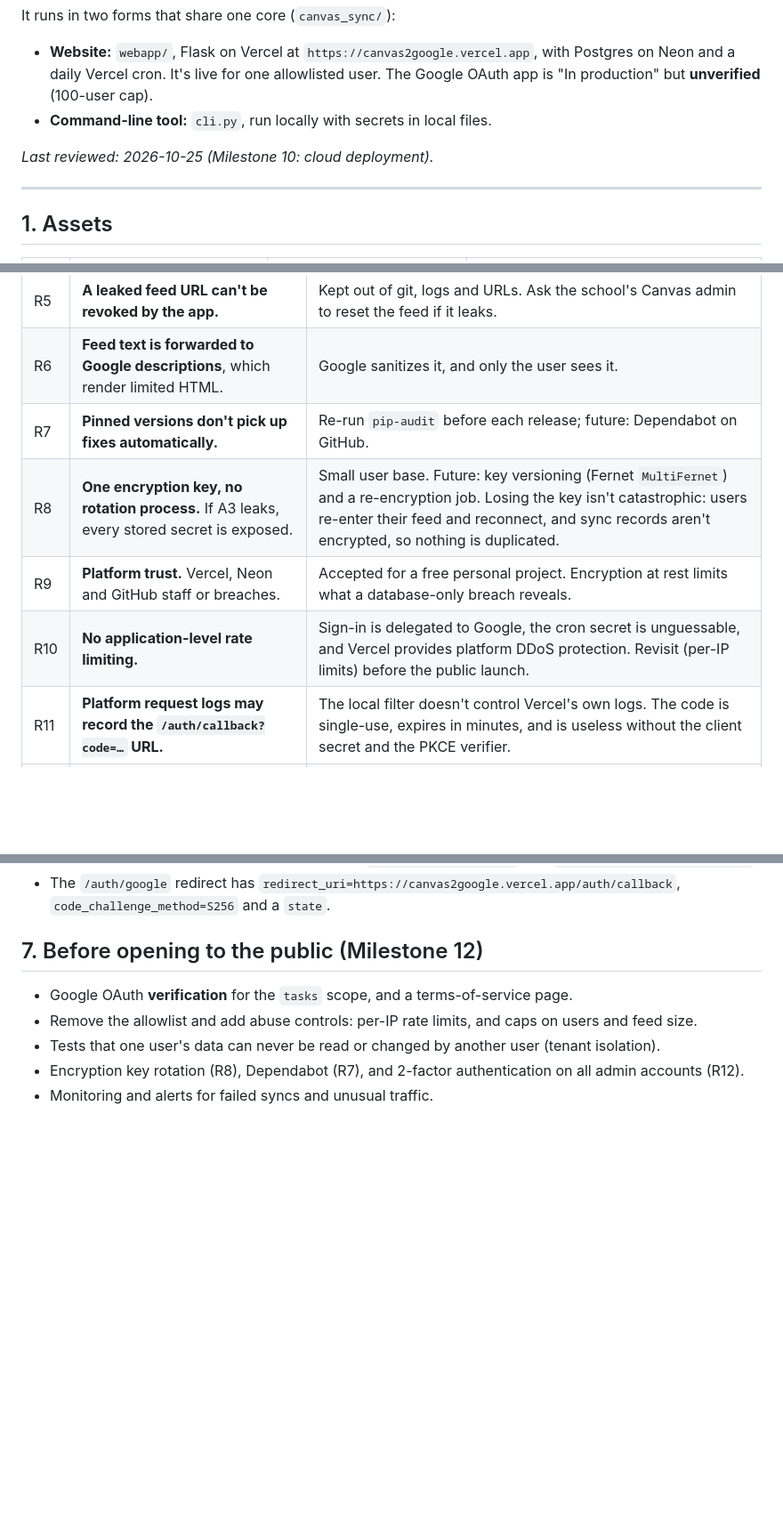
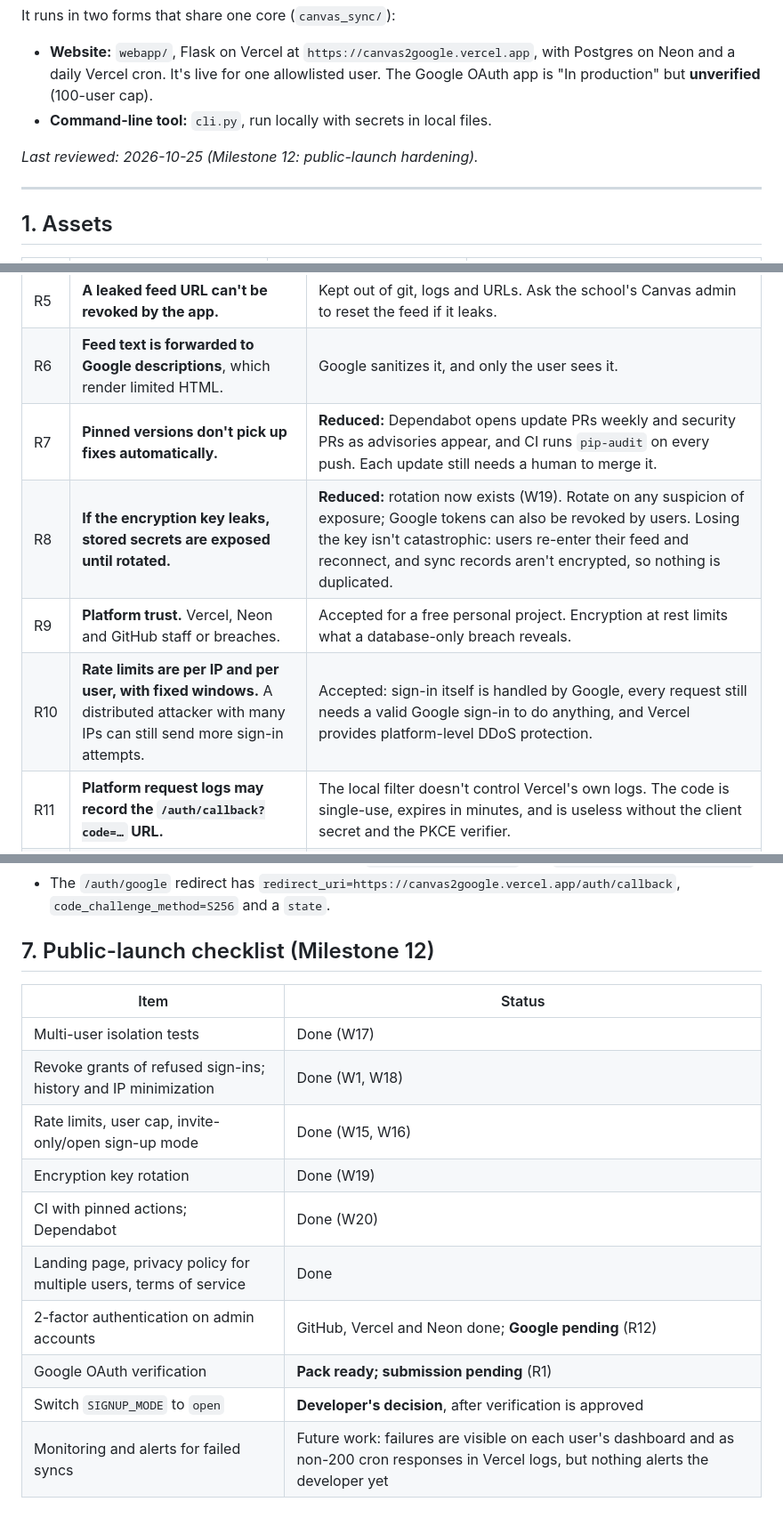
Before and after one commit to channel-noah/canvas2google, a Markdown page: THREAT_MODEL.md, 3 parts joined by grey strips. Shown at 89% size. Rendered like a GitHub page; blank space fills up the shorter version.

Commit message:
Milestone 12f: threat model for the public launch
- New web threats W15-W20: rate limiting, user cap, cross-user isolation,
  data minimization, key rotation, and CI/supply-chain hardening.
- Remaining risks updated: R7 and R8 reduced; R10 narrowed to distributed
  attackers; R1 now points to the ready verification pack.
- New incidents: a flaky test caused by reading a run before it finished, and
  mutation checks that silently tested nothing.
- Section 7 is now a launch checklist: done items, plus the pending ones
  (Google 2FA, verification submission, opening sign-ups, alerting).

Co-Authored-By: Claude Opus 5.5 <noreply@anthropic.com>

```diff
--- a/THREAT_MODEL.md
+++ b/THREAT_MODEL.md
@@ -10,7 +10,7 @@ It runs in two forms that share one core (`canvas_sync/`):
 - **Website:** `webapp/`, Flask on Vercel at `https://canvas2google.vercel.app`, with Postgres on Neon and a daily Vercel cron. It's live for one allowlisted user. The Google OAuth app is "In production" but **unverified** (100-user cap).
 - **Command-line tool:** `cli.py`, run locally with secrets in local files.
 
-*Last reviewed: 2026-10-25 (Milestone 10: cloud deployment).*
+*Last reviewed: 2026-10-25 (Milestone 12: public-launch hardening).*
 
 ---
 
@@ -98,10 +104,10 @@ There are five trust boundaries:
 | R4 | **Losing the sync records creates a second "Canvas" calendar.** | `calendar.app.created` can't list calendars, so the ID exists only in the sync records. Events and tasks are recoverable through tags. Neon offers point-in-time restore within its plan's (short, on the free tier) history window. |
 | R5 | **A leaked feed URL can't be revoked by the app.** | Kept out of git, logs and URLs. Ask the school's Canvas admin to reset the feed if it leaks. |
 | R6 | **Feed text is forwarded to Google descriptions**, which render limited HTML. | Google sanitizes it, and only the user sees it. |
-| R7 | **Pinned versions don't pick up fixes automatically.** | Re-run `pip-audit` before each release; future: Dependabot on GitHub. |
-| R8 | **One encryption key, no rotation process.** If A3 leaks, every stored secret is exposed. | Small user base. Future: key versioning (Fernet `MultiFernet`) and a re-encryption job. Losing the key isn't catastrophic: users re-enter their feed and reconnect, and sync records aren't encrypted, so nothing is duplicated. |
+| R7 | **Pinned versions don't pick up fixes automatically.** | **Reduced:** Dependabot opens update PRs weekly and security PRs as advisories appear, and CI runs `pip-audit` on every push. Each update still needs a human to merge it. |
+| R8 | **If the encryption key leaks, stored secrets are exposed until rotated.** | **Reduced:** rotation now exists (W19). Rotate on any suspicion of exposure; Google tokens can also be revoked by users. Losing the key isn't catastrophic: users re-enter their feed and reconnect, and sync records aren't encrypted, so nothing is duplicated. |
 | R9 | **Platform trust.** Vercel, Neon and GitHub staff or breaches. | Accepted for a free personal project. Encryption at rest limits what a database-only breach reveals. |
-| R10 | **No application-level rate limiting.** | Sign-in is delegated to Google, the cron secret is unguessable, and Vercel provides platform DDoS protection. Revisit (per-IP limits) before the public launch. |
+| R10 | **Rate limits are per IP and per user, with fixed windows.** A distributed attacker with many IPs can still send more sign-in attempts. | Accepted: sign-in itself is handled by Google, every request still needs a valid Google sign-in to do anything, and Vercel provides platform-level DDoS protection. |
 | R11 | **Platform request logs may record the `/auth/callback?code=…` URL.** | The local filter doesn't control Vercel's own logs. The code is single-use, expires in minutes, and is useless without the client secret and the PKCE verifier. |
 | R12 | **Admin account takeover** (GitHub, Vercel, Neon, Google). | **2-factor authentication is on for GitHub, Vercel and Neon** (2026-10-25). **Google is still pending:** Google's risk checks blocked enabling 2-Step Verification on an account and device it doesn't yet trust; retry from a long-used device. Until then, Google relies on a long, unique password stored in a password manager, plus watching the account's security activity. Vercel's GitHub app is limited to this one repo. |
 | R13 | **Daily sync only, best effort.** Vercel Hobby cron runs once a day within a one-hour window, and runs can occasionally be skipped or repeated. | The sync is idempotent and locked, so repeats are harmless. "Sync now" covers urgent changes. |
@@ -133,10 +141,17 @@ Live checks:
 - The response headers include the CSP, HSTS, `X-Frame-Options: DENY` and `Referrer-Policy: same-origin`.
 - The `/auth/google` redirect has `redirect_uri=https://canvas2google.vercel.app/auth/callback`, `code_challenge_method=S256` and a `state`.
 
-## 7. Before opening to the public (Milestone 12)
+## 7. Public-launch checklist (Milestone 12)
 
-- Google OAuth **verification** for the `tasks` scope, and a terms-of-service page.
-- Remove the allowlist and add abuse controls: per-IP rate limits, and caps on users and feed size.
-- Tests that one user's data can never be read or changed by another user (tenant isolation).
-- Encryption key rotation (R8), Dependabot (R7), and 2-factor authentication on all admin accounts (R12).
-- Monitoring and alerts for failed syncs and unusual traffic.
+| Item | Status |
+|---|---|
+| Multi-user isolation tests | Done (W17) |
+| Revoke grants of refused sign-ins; history and IP minimization | Done (W1, W18) |
+| Rate limits, user cap, invite-only/open sign-up mode | Done (W15, W16) |
+| Encryption key rotation | Done (W19) |
+| CI with pinned actions; Dependabot | Done (W20) |
+| Landing page, privacy policy for multiple users, terms of service | Done |
+| 2-factor authentication on admin accounts | GitHub, Vercel and Neon done; **Google pending** (R12) |
+| Google OAuth verification | **Pack ready; submission pending** (R1) |
+| Switch `SIGNUP_MODE` to `open` | **Developer's decision**, after verification is approved |
+| Monitoring and alerts for failed syncs | Future work: failures are visible on each user's dashboard and as non-200 cron responses in Vercel logs, but nothing alerts the developer yet |
```
Also changed, not shown: other parts of THREAT_MODEL.md (+10 -2 lines), README.md (+1 -1 lines).
